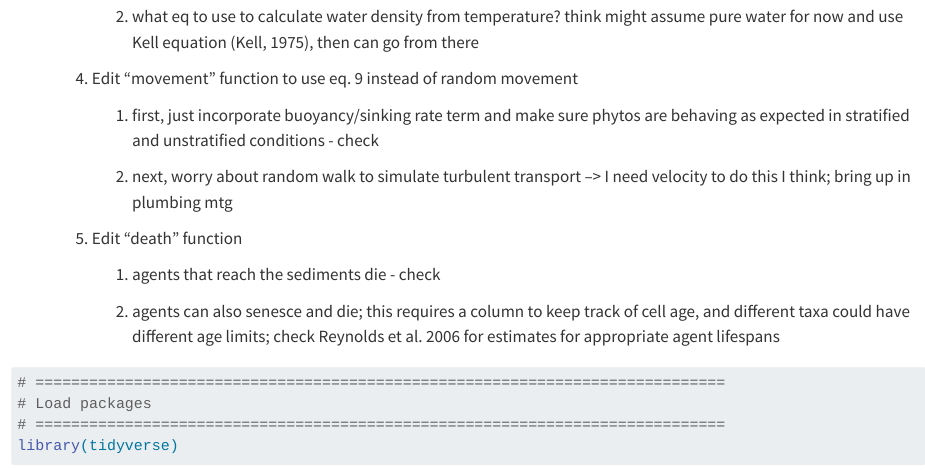
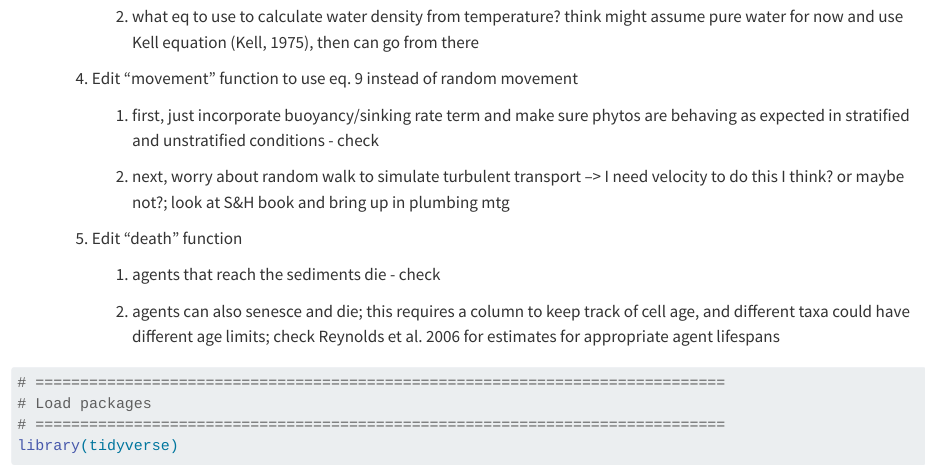
Before and after one commit to CareyLabVT/FCR-phyto-modeling, a Quarto document (HABs-ABM/toy_HABs_IBM.qmd): the page in a window 1100 px wide, from 900 px down. Rendered offline with R 4.5, knitr and Pandoc in place of Quarto, with nearby package versions; code that draws random numbers runs with fixed seeds of ours; long lines of code are wrapped.

```diff
--- a/HABs-ABM/toy_HABs_IBM.qmd
+++ b/HABs-ABM/toy_HABs_IBM.qmd
@@ -44,7 +44,7 @@
 
         1.  first, just incorporate buoyancy/sinking rate term and make sure phytos are behaving as expected in stratified and unstratified conditions - check
 
-        2.  next, worry about random walk to simulate turbulent transport --\> I need velocity to do this I think; bring up in plumbing mtg
+        2.  next, worry about random walk to simulate turbulent transport --\> I need velocity to do this I think? or maybe not?; look at S&H book and bring up in plumbing mtg
 
     5.  Edit "death" function
 
```
